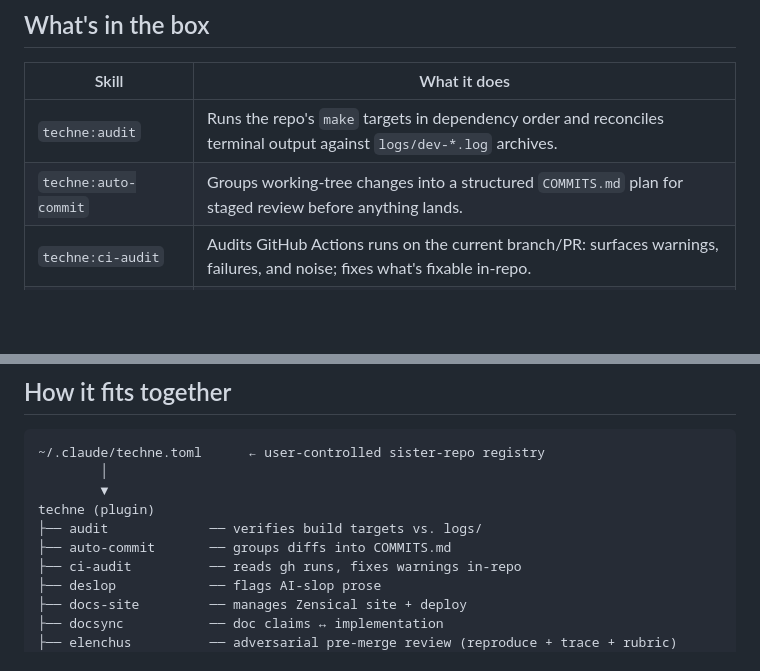
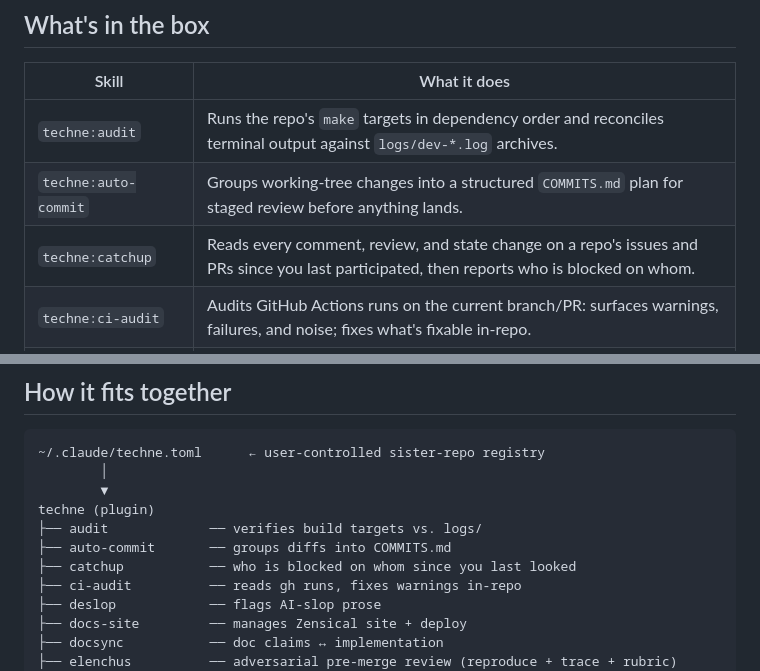
Before and after one commit to ajbarea/techne, a Markdown page: README.md, 2 parts joined by grey strips. Rendered like a GitHub page; blank space fills up the shorter version.

```diff
--- a/README.md
+++ b/README.md
@@ -30,6 +30,7 @@ Installable as a single `/plugin`:
 | --- | --- |
 | `techne:audit` | Runs the repo's `make` targets in dependency order and reconciles terminal output against `logs/dev-*.log` archives. |
 | `techne:auto-commit` | Groups working-tree changes into a structured `COMMITS.md` plan for staged review before anything lands. |
+| `techne:catchup` | Reads every comment, review, and state change on a repo's issues and PRs since you last participated, then reports who is blocked on whom. |
 | `techne:ci-audit` | Audits GitHub Actions runs on the current branch/PR: surfaces warnings, failures, and noise; fixes what's fixable in-repo. |
 | `techne:deslop` | Scans comments and docstrings for AI-generated slop and proposes tightened rewrites. |
 | `techne:docs-site` | Maintains the Zensical-powered docs site: config, deploy pipeline, theming, link integrity. |
@@ -87,6 +88,7 @@ Set `status = "backburner"` to skip a repo without removing it.
 techne (plugin)
 ├── audit             ── verifies build targets vs. logs/
 ├── auto-commit       ── groups diffs into COMMITS.md
+├── catchup           ── who is blocked on whom since you last looked
 ├── ci-audit          ── reads gh runs, fixes warnings in-repo
 ├── deslop            ── flags AI-slop prose
 ├── docs-site         ── manages Zensical site + deploy
```
Also changed, not shown: .claude/skill-context.md (+3 -3 lines), ROADMAP.md (+2 -2 lines).
